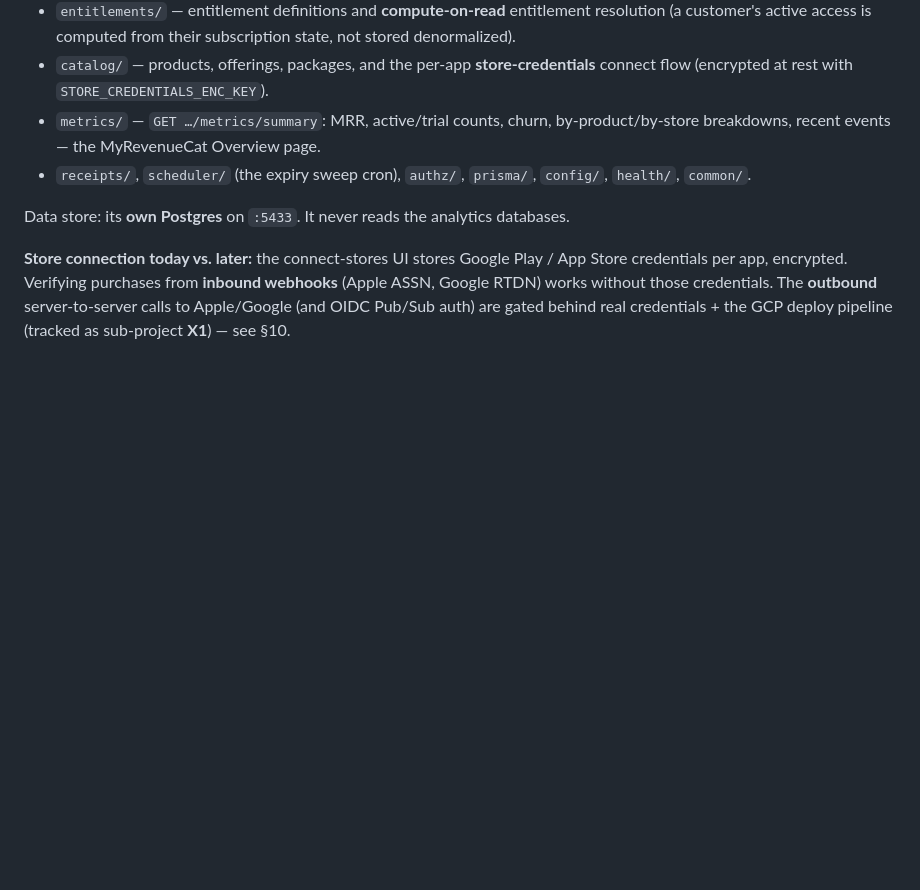
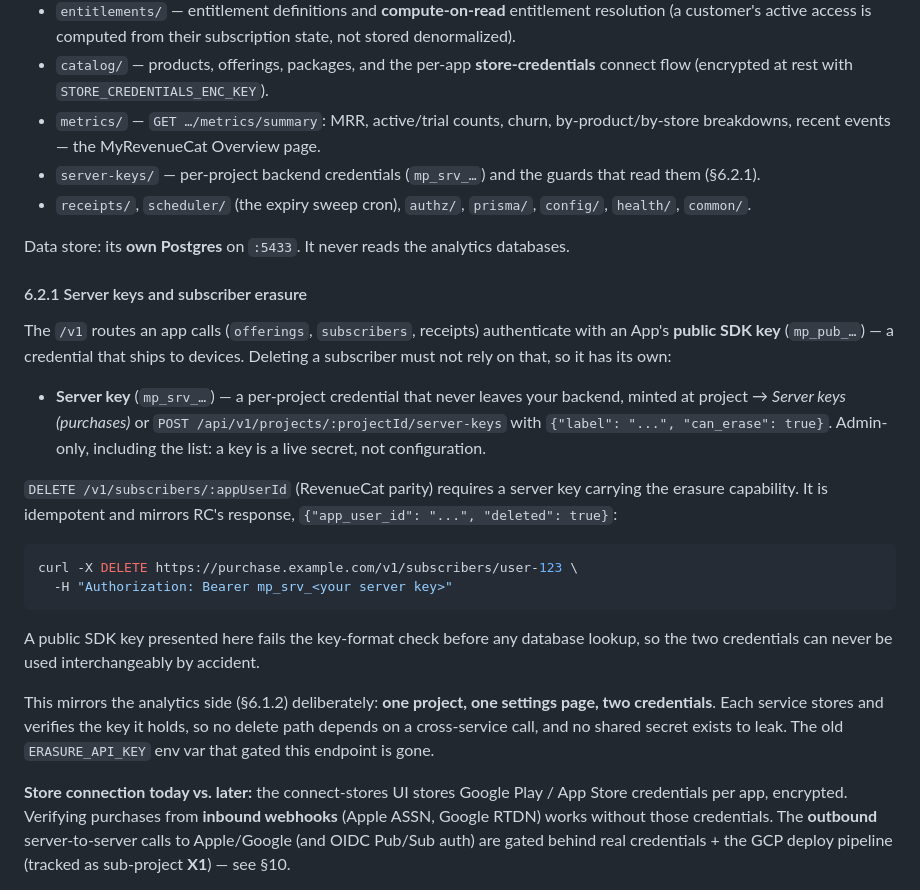
Before and after one commit to aimericdrk/ampix, a Markdown page: DOCUMENTATION.md, the part around one of its changes. GitHub-like rendering; blank space fills up the shorter version.

````diff
--- a/DOCUMENTATION.md
+++ b/DOCUMENTATION.md
@@ -290,9 +326,37 @@ Source modules (`backend/mobile_purchase/src/`):
 - `entitlements/` — entitlement definitions and **compute-on-read** entitlement resolution (a customer's active access is computed from their subscription state, not stored denormalized).
 - `catalog/` — products, offerings, packages, and the per-app **store-credentials** connect flow (encrypted at rest with `STORE_CREDENTIALS_ENC_KEY`).
 - `metrics/` — `GET …/metrics/summary`: MRR, active/trial counts, churn, by-product/by-store breakdowns, recent events — the MyRevenueCat Overview page.
+- `server-keys/` — per-project backend credentials (`mp_srv_…`) and the guards that read them (§6.2.1).
 - `receipts/`, `scheduler/` (the expiry sweep cron), `authz/`, `prisma/`, `config/`, `health/`, `common/`.
 
 Data store: its **own Postgres** on `:5433`. It never reads the analytics databases.
+
+#### 6.2.1 Server keys and subscriber erasure
+
+The `/v1` routes an app calls (`offerings`, `subscribers`, receipts) authenticate with an App's
+**public SDK key** (`mp_pub_…`) — a credential that ships to devices. Deleting a subscriber must not
+rely on that, so it has its own:
+
+- **Server key** (`mp_srv_…`) — a per-project credential that never leaves your backend, minted at
+  project → *Server keys (purchases)* or `POST /api/v1/projects/:projectId/server-keys` with
+  `{"label": "...", "can_erase": true}`. Admin-only, including the list: a key is a live secret, not
+  configuration.
+
+`DELETE /v1/subscribers/:appUserId` (RevenueCat parity) requires a server key carrying the erasure
+capability. It is idempotent and mirrors RC's response, `{"app_user_id": "...", "deleted": true}`:
+
+```bash
+curl -X DELETE https://purchase.example.com/v1/subscribers/user-123 \
+  -H "Authorization: Bearer mp_srv_<your server key>"
+```
+
+A public SDK key presented here fails the key-format check before any database lookup, so the two
+credentials can never be used interchangeably by accident.
+
+This mirrors the analytics side (§6.1.2) deliberately: **one project, one settings page, two
+credentials**. Each service stores and verifies the key it holds, so no delete path depends on a
+cross-service call, and no shared secret exists to leak. The old `ERASURE_API_KEY` env var that
+gated this endpoint is gone.
 
 **Store connection today vs. later:** the connect-stores UI stores Google Play / App Store
 credentials per app, encrypted. Verifying purchases from **inbound webhooks** (Apple ASSN, Google
````
Also changed, not shown: other parts of DOCUMENTATION.md (+39 -1 lines), HOW-TO-USE.md (+19 -0 lines).
